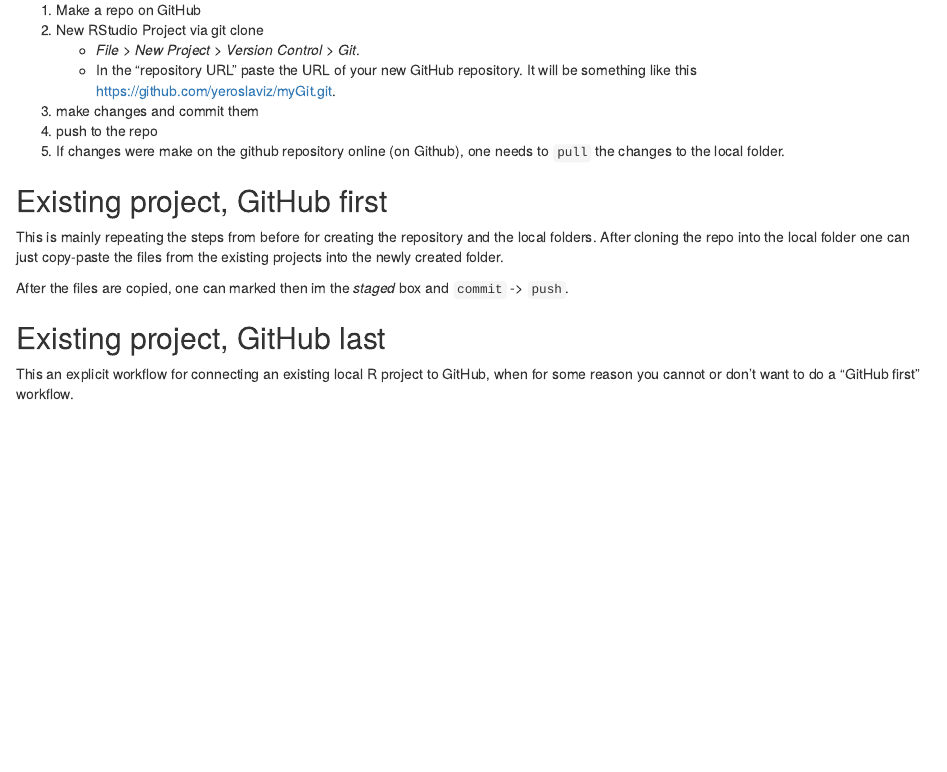
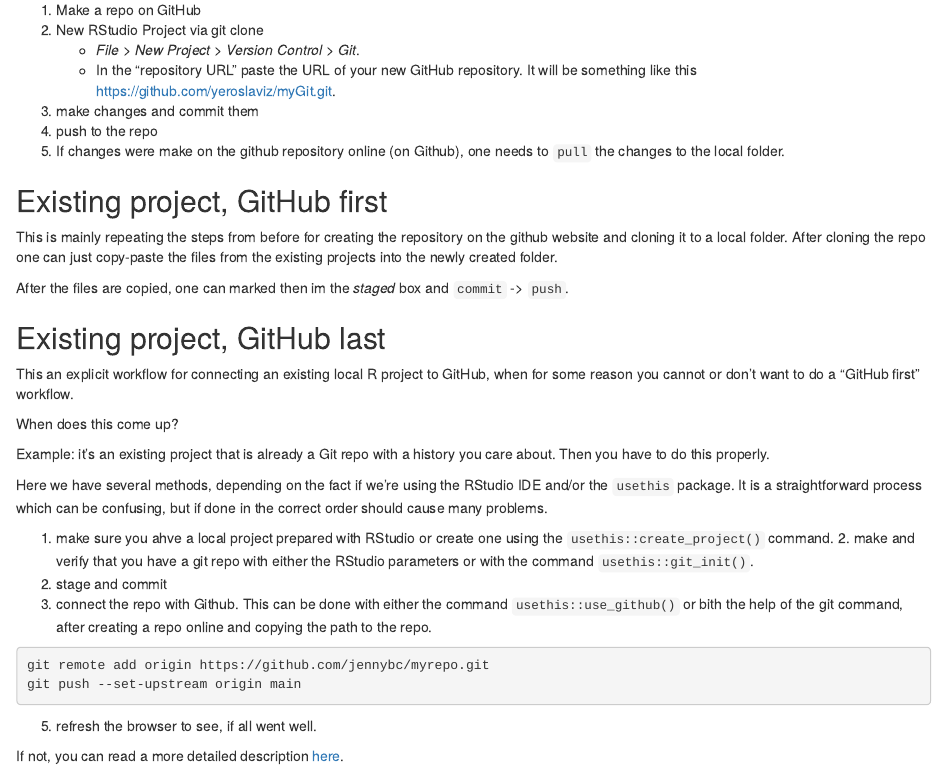
Before and after one commit to yeroslaviz/myGit, an R Markdown document (gitwithR.Rmd): the page in a window 1100 px wide, from 2120 px down. The pictures show the output file gitwithR.html that the author committed with the source, opened offline.

Commit message:
finished capitel 17

````diff
--- a/gitwithR.Rmd
+++ b/gitwithR.Rmd
@@ -124,10 +124,29 @@ We create a new Project, with the preferred “GitHub first, then RStudio” seq
 
 ## Existing project, GitHub first
 
-This is mainly repeating the steps from before for creating the repository and the local folders. After cloning the repo into the local folder one can just copy-paste the files from the existing projects into the newly created folder.
+This is mainly repeating the steps from before for creating the repository on the github website and cloning it to a local folder. After cloning the repo one can just copy-paste the files from the existing projects into the newly created folder.
 
 After the files are copied, one can marked then im the _staged_ box and `commit` -> `push`.
 
 ## Existing project, GitHub last
 
 This an explicit workflow for connecting an existing local R project to GitHub, when for some reason you cannot or don’t want to do a “GitHub first” workflow.
+
+When does this come up?
+
+Example: it’s an existing project that is already a Git repo with a history you care about. Then you have to do this properly.
+
+Here we have several methods, depending on the fact if we're using the RStudio IDE and/or the `usethis` package. It is a straightforward process which can be confusing, but if done in the correct order should cause many problems.
+
+1. make sure you ahve a local project prepared with RStudio or create one using the `usethis::create_project()` command. 2. make and verify that you have a git repo with either the RStudio parameters or with the command `usethis::git_init()`.
+3. stage and commit
+4. connect the repo with Github.  This can be done with either the command `usethis::use_github()` or bith the help of the git command, after creating a repo online and copying the path to the repo.
+
+```shell
+git remote add origin https://github.com/jennybc/myrepo.git
+git push --set-upstream origin main
+```
+
+5. refresh the browser to see, if all went well.
+
+If not, you can read a more detailed description [here](https://happygitwithr.com/existing-github-last.html).
````
Also changed, not shown: gitwithR.html.
